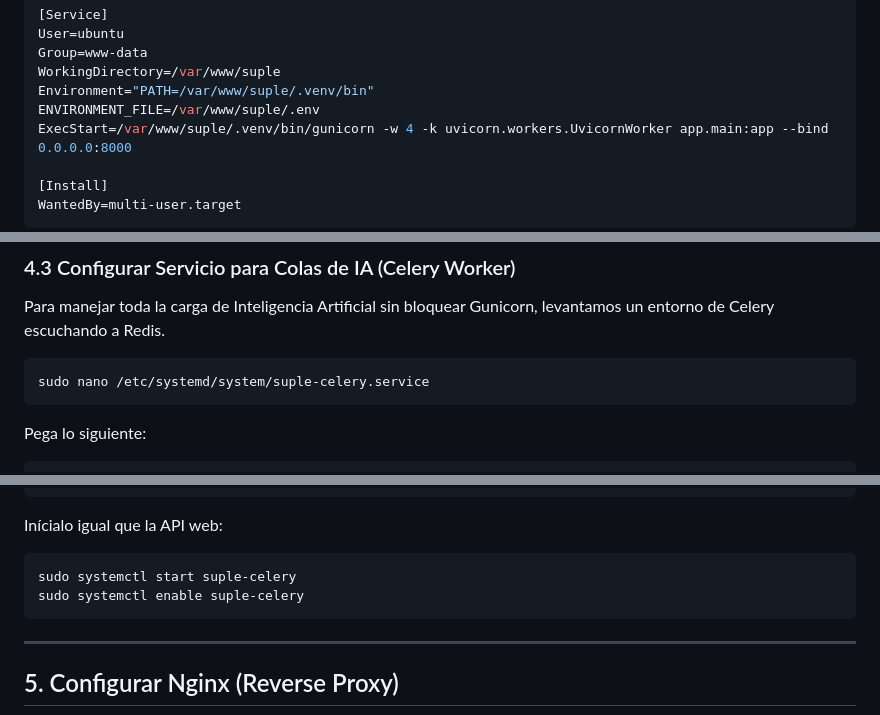
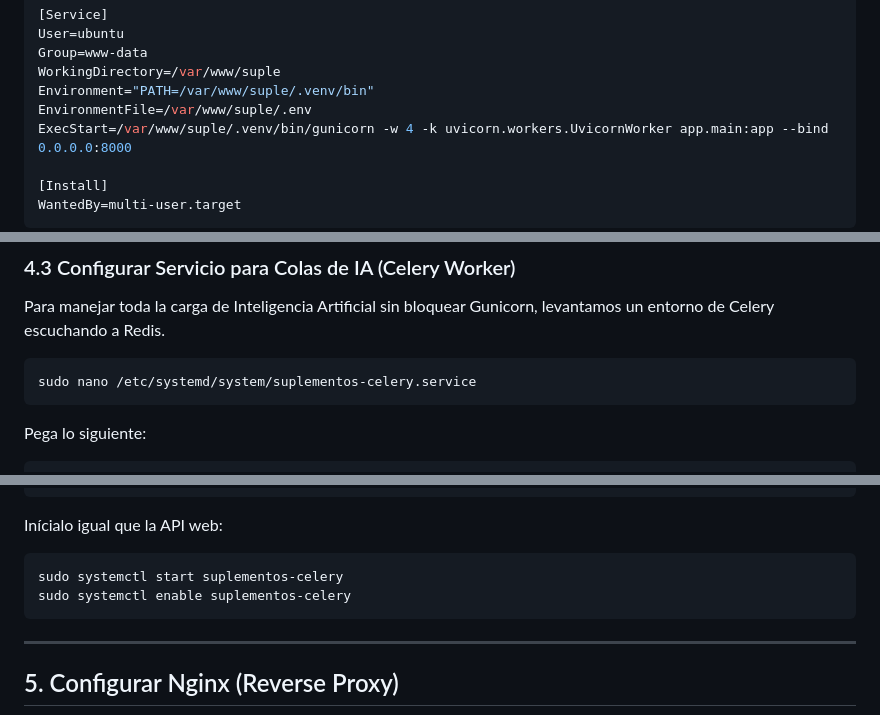
Before and after one commit to gSoto23/suple, a Markdown page: DEPLOYMENT.md, 3 parts joined by grey strips. Drawn GitHub-style.

Commit message:
Update DEPLOYMENT.md with correct celery service name and fix systemd syntax

````diff
--- a/DEPLOYMENT.md
+++ b/DEPLOYMENT.md
@@ -199,7 +199,7 @@ User=ubuntu
 Group=www-data
 WorkingDirectory=/var/www/suple
 Environment="PATH=/var/www/suple/.venv/bin"
-ENVIRONMENT_FILE=/var/www/suple/.env
+EnvironmentFile=/var/www/suple/.env
 ExecStart=/var/www/suple/.venv/bin/gunicorn -w 4 -k uvicorn.workers.UvicornWorker app.main:app --bind 0.0.0.0:8000
 
 [Install]
@@ -219,7 +219,7 @@ sudo systemctl status suple
 Para manejar toda la carga de Inteligencia Artificial sin bloquear Gunicorn, levantamos un entorno de Celery escuchando a Redis.
 
 ```bash
-sudo nano /etc/systemd/system/suple-celery.service
+sudo nano /etc/systemd/system/suplementos-celery.service
 ```
 
 Pega lo siguiente:
@@ -243,8 +243,8 @@ WantedBy=multi-user.target
 
 Inícialo igual que la API web:
 ```bash
-sudo systemctl start suple-celery
-sudo systemctl enable suple-celery
+sudo systemctl start suplementos-celery
+sudo systemctl enable suplementos-celery
 ```
 
 ---
````
Also changed, not shown: other parts of DEPLOYMENT.md (+2 -2 lines).
